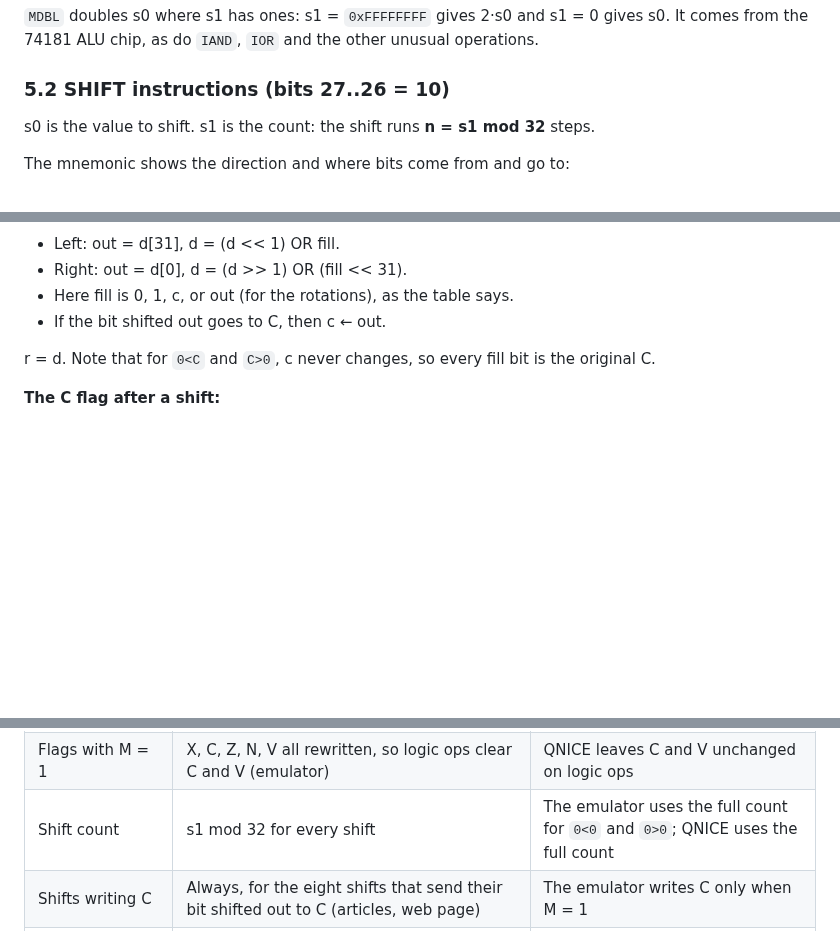
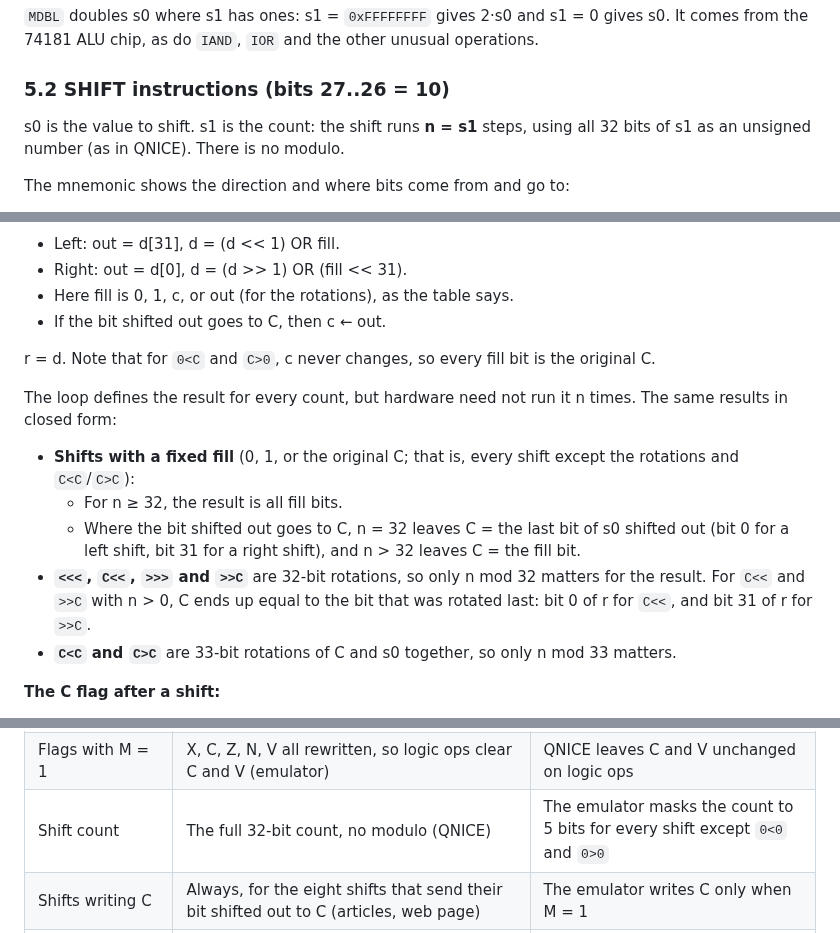
Before and after one commit to MJoergen/nice_cpu, a Markdown page: doc/ISA.md, 3 parts joined by grey strips. Rendered like a GitHub page; blank space fills up the shorter version.

Commit message:
ISA: shifts use the full 32-bit count, as in QNICE
Co-Authored-By: Claude Opus 5.5 (1M context) <noreply@anthropic.com>
Claude-Session: https://claude.ai/code/session_01DFXMRdx1ac6L3xJt1ZxX9C

```diff
--- a/doc/ISA.md
+++ b/doc/ISA.md
@@ -216,7 +216,7 @@ The next instruction is fetched from PC as it stands after step 8. Interrupts ar
 
 ### 5.2 SHIFT instructions (bits 27..26 = 10)
 
-s0 is the value to shift. s1 is the count: the shift runs **n = s1 mod 32** steps.
+s0 is the value to shift. s1 is the count: the shift runs **n = s1** steps, using all 32 bits of s1 as an unsigned number (as in QNICE). There is no modulo.
 
 The mnemonic shows the direction and where bits come from and go to:
 - **Left shifts `A<B`**: B is the fill bit shifted into bit 0 (0, 1 or C), and A is where bit 31 goes (0 = discarded, C = the carry flag).
@@ -252,6 +252,14 @@ Bit 24 of the instruction (the top opcode bit) gives the direction: 0 = left, 1
 - If the bit shifted out goes to C, then c ← out.
 
 r = d. Note that for `0<C` and `C>0`, c never changes, so every fill bit is the original C.
+
+The loop defines the result for every count, but hardware need not run it n times. The same results in closed form:
+
+- **Shifts with a fixed fill** (0, 1, or the original C; that is, every shift except the rotations and `C<C`/`C>C`):
+  - For n ≥ 32, the result is all fill bits.
+  - Where the bit shifted out goes to C, n = 32 leaves C = the last bit of s0 shifted out (bit 0 for a left shift, bit 31 for a right shift), and n > 32 leaves C = the fill bit.
+- **`<<<`, `C<<`, `>>>` and `>>C`** are 32-bit rotations, so only n mod 32 matters for the result. For `C<<` and `>>C` with n > 0, C ends up equal to the bit that was rotated last: bit 0 of r for `C<<`, and bit 31 of r for `>>C`.
+- **`C<C` and `C>C`** are 33-bit rotations of C and s0 together, so only n mod 33 matters.
 
 **The C flag after a shift:**
 - The eight shifts whose bit shifted out goes to C write c back to the C flag **whether or not M is set**. With n = 0, c is unchanged.
@@ -485,7 +493,7 @@ It executes as follows:
 | `MOVE`, `DEC` with the C bit | C bit ignored (emulator) | 1997 article: adds C |
 | `ONE` | r = 1 (emulator and web page) | The 74181 background suggests all ones |
 | Flags with M = 1 | X, C, Z, N, V all rewritten, so logic ops clear C and V (emulator) | QNICE leaves C and V unchanged on logic ops |
-| Shift count | s1 mod 32 for every shift | The emulator uses the full count for `0<0` and `0>0`; QNICE uses the full count |
+| Shift count | The full 32-bit count, no modulo (QNICE) | The emulator masks the count to 5 bits for every shift except `0<0` and `0>0` |
 | Shifts writing C | Always, for the eight shifts that send their bit shifted out to C (articles, web page) | The emulator writes C only when M = 1 |
 | Writing R14 with M = 1 | The written value wins | The emulator overwrites it with the flags |
 | R0 | Always 0, even within an instruction | In the emulator, `--R0` reads −1 within one instruction |
```
